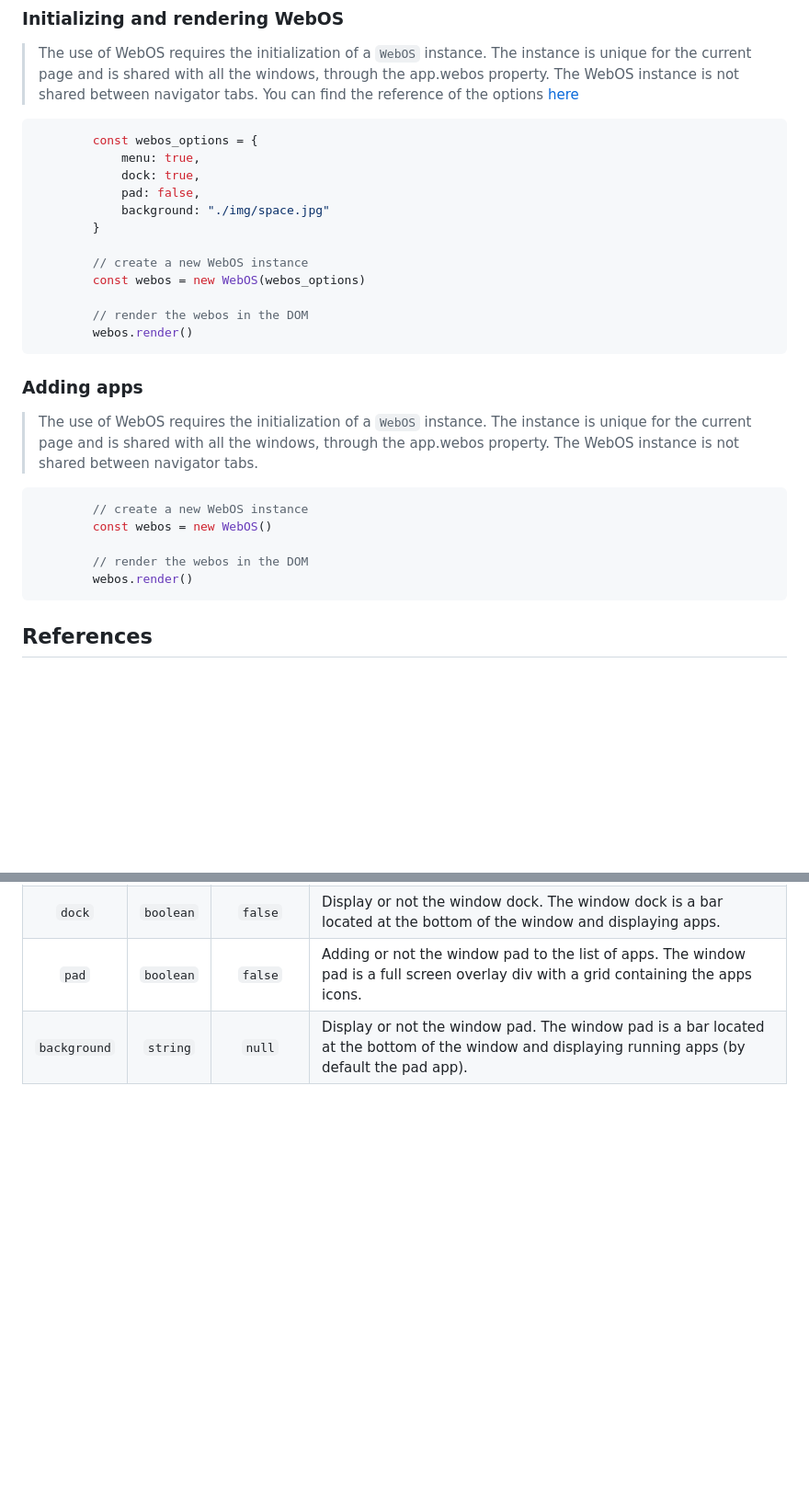
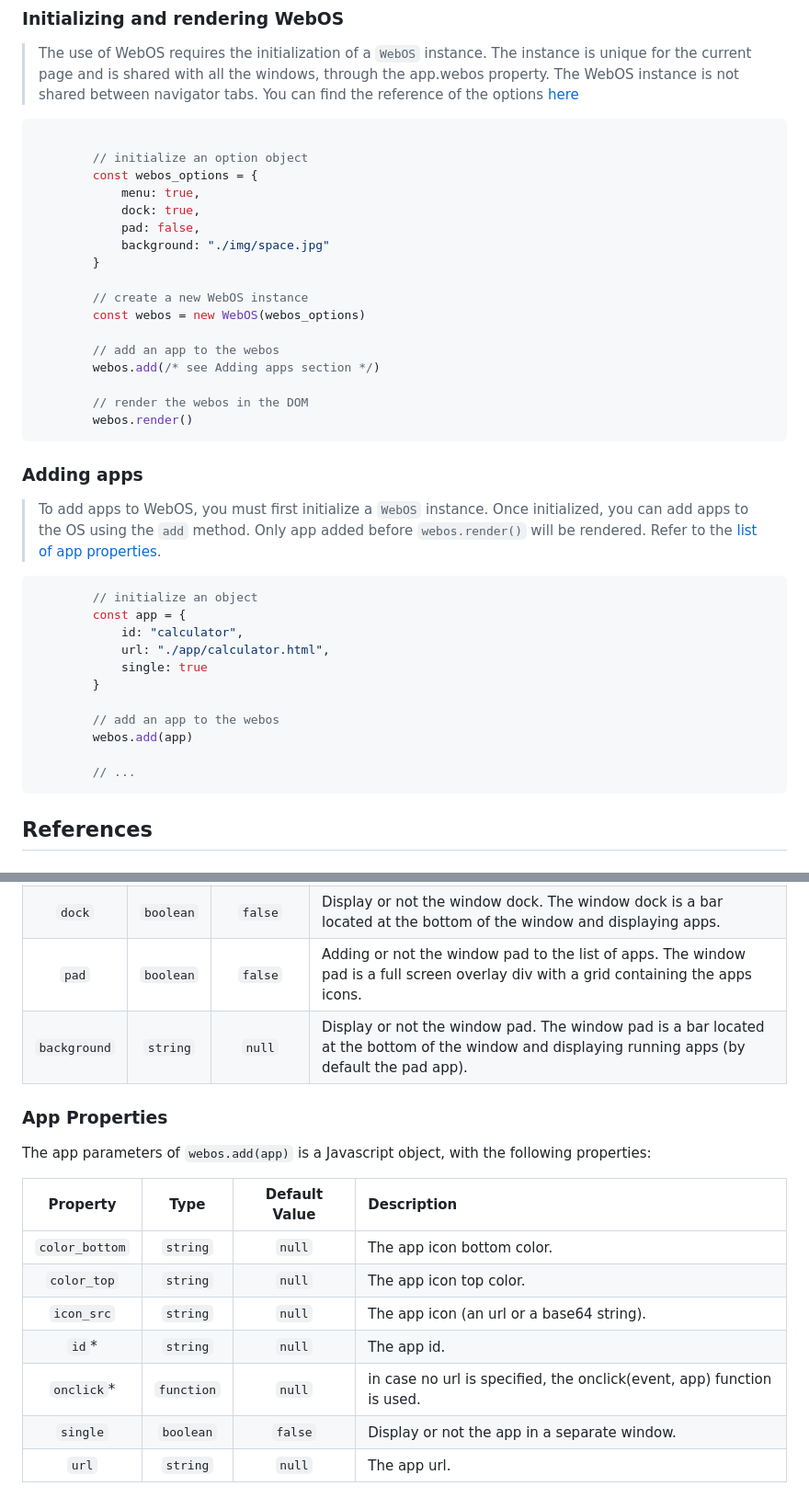
Before and after one commit to oceansolutionsfr/webos, a Markdown page: README.md, 2 parts joined by grey strips. Shown: that part at 92% size. GitHub-like rendering; blank space fills up the shorter version.

Commit message:
app properties

````diff
--- a/README.md
+++ b/README.md
@@ -156,6 +156,8 @@ A best practice is to load the winbox library as async and import the WebOS libr
 > The use of WebOS requires the initialization of a ```WebOS``` instance. The instance is unique for the current page and is shared with all the windows, through the app.webos property. The WebOS instance is not shared between navigator tabs. You can find the reference of the options <a href="#options">here</a>
 
 ```js
+
+        // initialize an option object
         const webos_options = {
             menu: true,
             dock: true,
@@ -166,6 +168,9 @@ A best practice is to load the winbox library as async and import the WebOS libr
         // create a new WebOS instance
         const webos = new WebOS(webos_options)
 
+        // add an app to the webos
+        webos.add(/* see Adding apps section */)
+
         // render the webos in the DOM
         webos.render()
 ```
@@ -173,15 +178,22 @@ A best practice is to load the winbox library as async and import the WebOS libr
 
 ### Adding apps
 
-> The use of WebOS requires the initialization of a ```WebOS``` instance. The instance is unique for the current page and is shared with all the windows, through the app.webos property. The WebOS instance is not shared between navigator tabs.
+> To add apps to WebOS, you must first initialize a ```WebOS``` instance. Once initialized, you can add apps to the OS using the ```add``` method. Only app added before `webos.render()` will be rendered. Refer to the <a href="#app_properties">list of app properties</a>.
 
 ```js
-        // create a new WebOS instance
-        const webos = new WebOS()
+        // initialize an object
+        const app = {
+            id: "calculator",
+            url: "./app/calculator.html",
+            single: true
+        }
 
-        // render the webos in the DOM
-        webos.render()
+        // add an app to the webos
+        webos.add(app)
+
+        // ...
 ```
+
 
 ## References
 
@@ -212,3 +223,20 @@
 |`dock`|`boolean`|`false`|Display or not the window dock. The window dock is a bar located at the bottom of the window and displaying apps.|
 |`pad`|`boolean`|`false`|Adding or not the window pad to the list of apps. The window pad is a full screen overlay div with a grid containing the apps icons.|
 |`background`|`string`|`null`|Display or not the window pad. The window pad is a bar located at the bottom of the window and displaying running apps (by default the pad app).|
+
+
+### App Properties
+
+<a name="app_properties"></span>
+
+The app parameters of ```webos.add(app)``` is a Javascript object, with the following properties:
+
+|Property|Type|Default Value|Description|
+|:--:|:--:|:--:|:--|
+|`color_bottom`|`string`|`null`|The app icon bottom color.|
+|`color_top`|`string`|`null`|The app icon top color.|
+|`icon_src`|`string`|`null`|The app icon (an url or a base64 string).|
+|`id`*|`string`|`null`|The app id.|
+|`onclick`*|`function`|`null`| in case no url is specified, the onclick(event, app) function is used.|
+|`single`|`boolean`|`false`|Display or not the app in a separate window.|
+|`url`|`string`|`null`|The app url.|
````
Also changed, not shown: other parts of README.md (+0 -1 lines).
